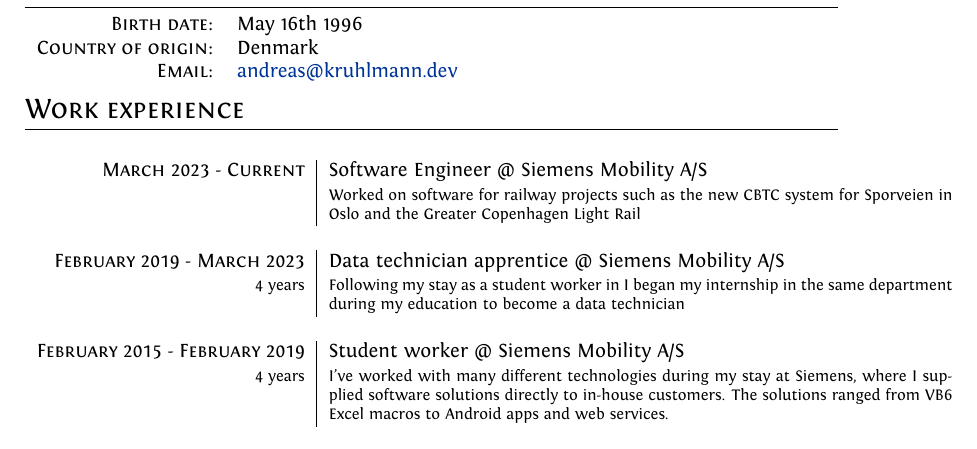
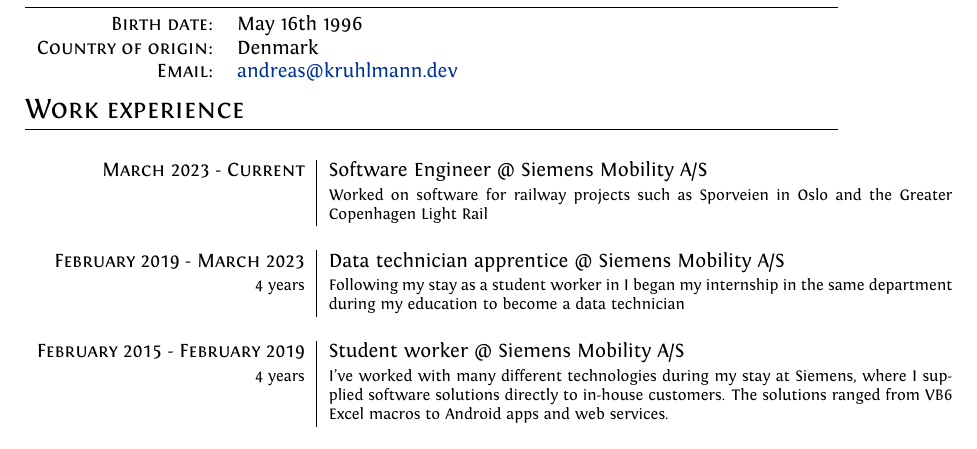
Before and after one commit to Kruhlmann/Curriculum-vitae, a LaTeX CV (cv.tex): part of the page, cut so that both start at the same text. Compiled offline with XeLaTeX.

Commit message:
Remove specificity

```diff
--- a/cv.tex
+++ b/cv.tex
@@ -56,7 +56,7 @@
 \section{Work experience}
 \begin{tabular}{r|p{11cm}}
     \multicolumn{2}{c}{} \\
-    \textsc{March 2023 - Current} & Software Engineer @ Siemens Mobility A/S \\ &\footnotesize{Worked on software for railway projects such as the new CBTC system for Sporveien in Oslo and the Greater Copenhagen Light Rail}\\
+    \textsc{March 2023 - Current} & Software Engineer @ Siemens Mobility A/S \\ &\footnotesize{Worked on software for railway projects such as Sporveien in Oslo and the Greater Copenhagen Light Rail}\\
 
     \multicolumn{2}{c}{} \\
     \textsc{February 2019 - March 2023} & Data technician apprentice @ Siemens Mobility A/S\\ \footnotesize{4 years} &\footnotesize{Following my stay as a student worker in I began my internship in the same department during my education to become a data technician}\\
```
